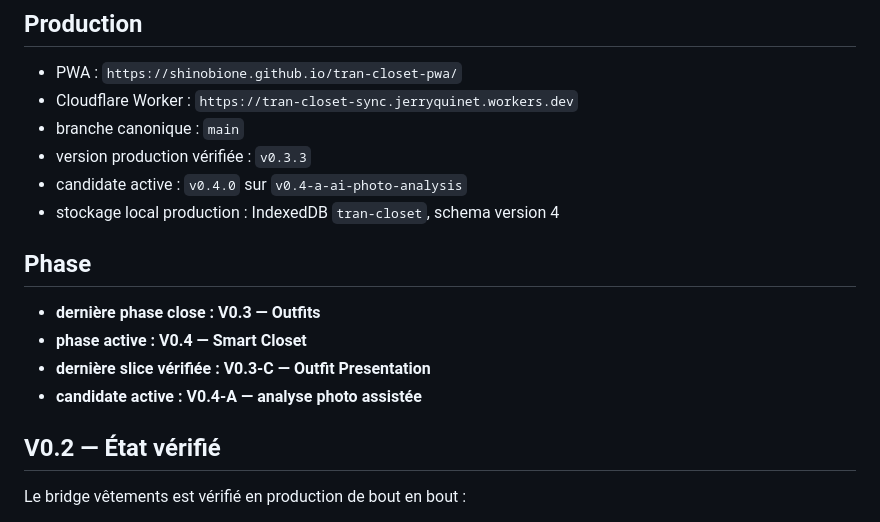
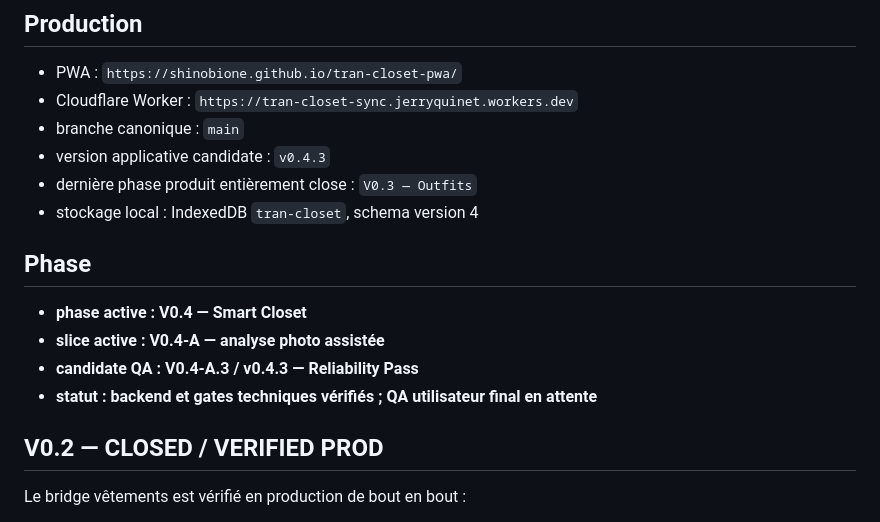
Before and after one commit to shinobione/tran-closet-pwa, a Markdown page: docs/PROJECT-STATE.md, the part around one of its changes. Rendered like a GitHub page.

Commit message:
Document V0.4-A.3 v0.4.3 QA candidate

```diff
--- a/docs/PROJECT-STATE.md
+++ b/docs/PROJECT-STATE.md
@@ -7,18 +7,18 @@ Dernière mise à jour : 2026-08-17
 - PWA : `https://shinobione.github.io/tran-closet-pwa/`
 - Cloudflare Worker : `https://tran-closet-sync.jerryquinet.workers.dev`
 - branche canonique : `main`
-- version production vérifiée : `v0.3.3`
-- candidate active : `v0.4.0` sur `v0.4-a-ai-photo-analysis`
-- stockage local production : IndexedDB `tran-closet`, schema version 4
+- version applicative candidate : `v0.4.3`
+- dernière phase produit entièrement close : `V0.3 — Outfits`
+- stockage local : IndexedDB `tran-closet`, schema version 4
 
 ## Phase
 
-- **dernière phase close : V0.3 — Outfits**
 - **phase active : V0.4 — Smart Closet**
-- **dernière slice vérifiée : V0.3-C — Outfit Presentation**
-- **candidate active : V0.4-A — analyse photo assistée**
+- **slice active : V0.4-A — analyse photo assistée**
+- **candidate QA : V0.4-A.3 / v0.4.3 — Reliability Pass**
+- **statut : backend et gates techniques vérifiés ; QA utilisateur final en attente**
 
-## V0.2 — État vérifié
+## V0.2 — CLOSED / VERIFIED PROD
 
 Le bridge vêtements est vérifié en production de bout en bout :
 
```
Also changed, not shown: other parts of docs/PROJECT-STATE.md (+102 -108 lines).
